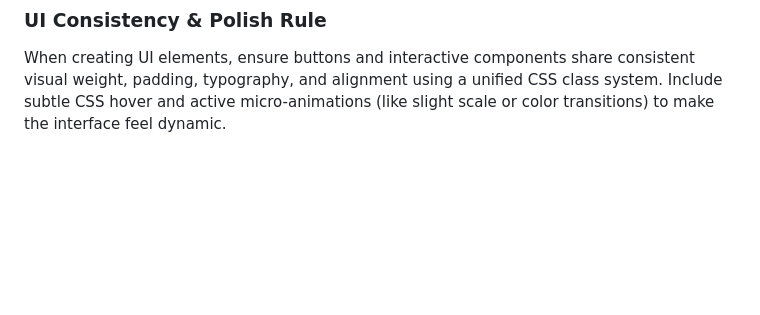
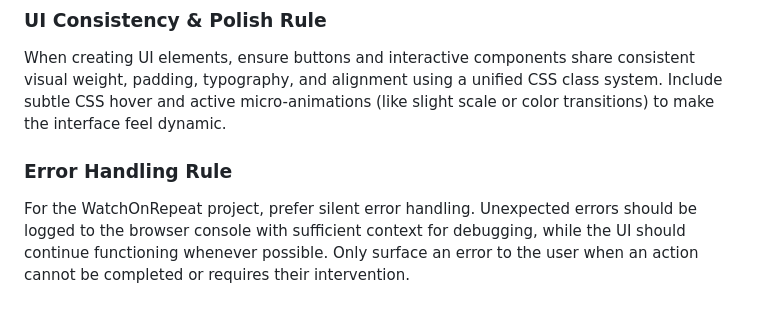
Before and after one commit to yidaw123/watch-on-repeat, a Markdown page: .agents/AGENTS.md, the part around the change. Rendered like a GitHub page; blank space fills up the shorter version.

Commit message:
Add agent rule for silent error handling

```diff
--- a/.agents/AGENTS.md
+++ b/.agents/AGENTS.md
@@ -50,3 +50,6 @@ Avoid destructive DOM operations that unnecessarily recreate elements or break e
 
 ### UI Consistency & Polish Rule
 When creating UI elements, ensure buttons and interactive components share consistent visual weight, padding, typography, and alignment using a unified CSS class system. Include subtle CSS hover and active micro-animations (like slight scale or color transitions) to make the interface feel dynamic.
+
+### Error Handling Rule
+For the WatchOnRepeat project, prefer silent error handling. Unexpected errors should be logged to the browser console with sufficient context for debugging, while the UI should continue functioning whenever possible. Only surface an error to the user when an action cannot be completed or requires their intervention.
```
